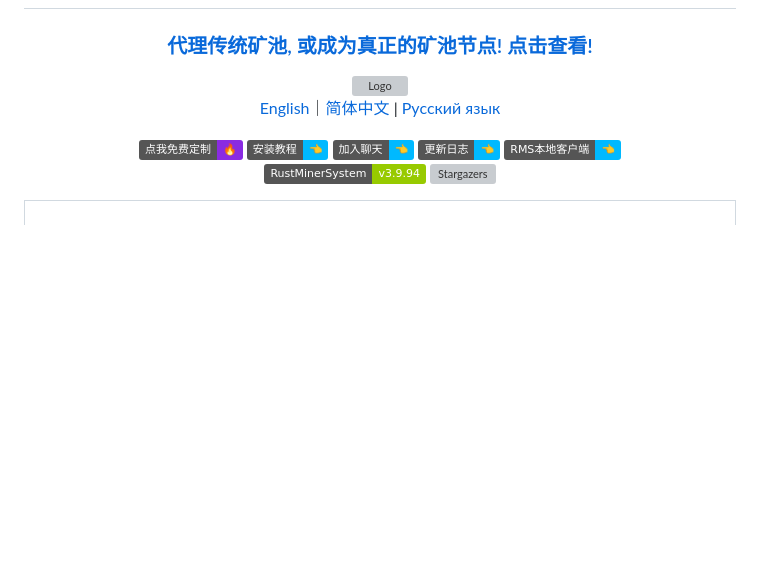
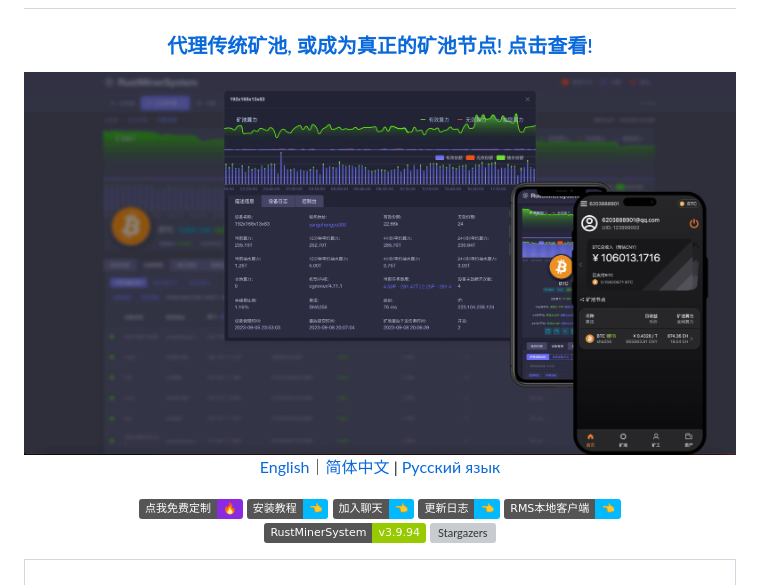
Before and after one commit to EvilGenius-dot/RustMinerSystem, a Markdown page: README.md, the part around the change. Drawn GitHub-style; pictures changed too: image/1.jpg (added); badges without logos; blank space fills up the shorter version; grey boxes are pictures that could not be loaded.

```diff
--- a/README.md
+++ b/README.md
@@ -6,7 +6,7 @@
 
 ### <a href="https://rustminersystem.gitbook.io/rustminersystem">代理传统矿池, 或成为真正的矿池节点! 点击查看!</a>
 
-<img src="/image/1.png" alt="Logo">
+<img src="/image/1.jpg" alt="Logo">
 
 
 
```
Also changed, not shown: image/mob.png (added).
